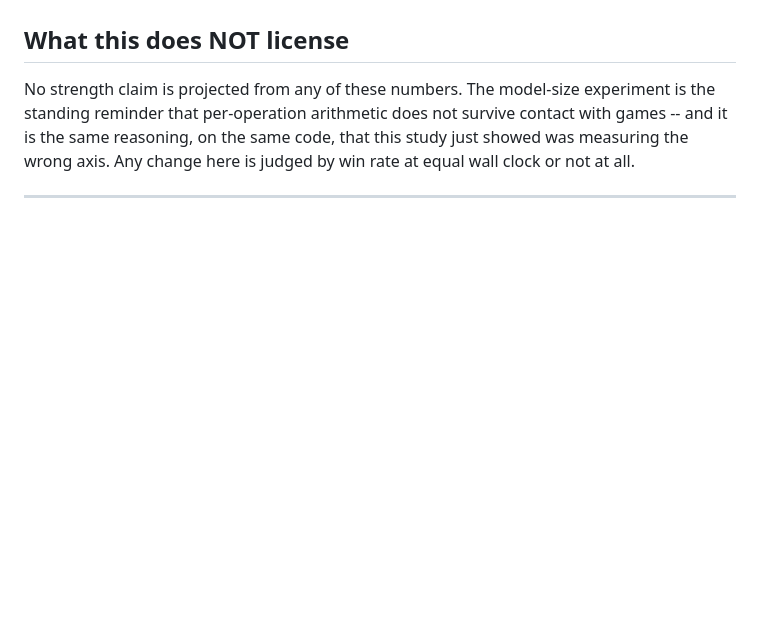
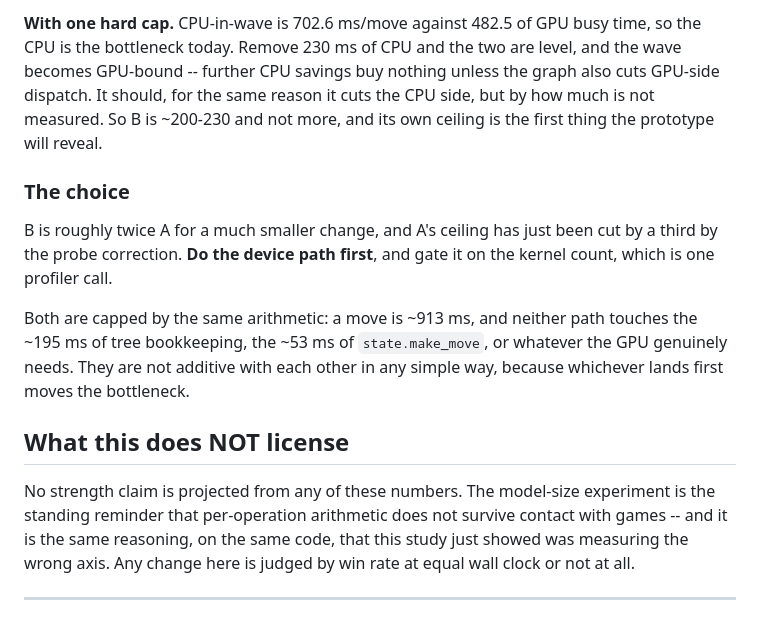
Before and after one commit to sampanes/ultimate-ttt-RL, a Markdown page: RESULT_EXPAND_CUDA.md, the part around one of its changes. Rendered like a GitHub page; blank space fills up the shorter version.

```diff
--- a/RESULT_EXPAND_CUDA.md
+++ b/RESULT_EXPAND_CUDA.md
@@ -172,3 +209,21 @@ cheap next step and it should precede any implementation.
+**With one hard cap.** CPU-in-wave is 702.6 ms/move against 482.5 of GPU busy
+time, so the CPU is the bottleneck today. Remove 230 ms of CPU and the two are
+level, and the wave becomes GPU-bound -- further CPU savings buy nothing unless
+the graph also cuts GPU-side dispatch. It should, for the same reason it cuts
+the CPU side, but by how much is not measured. So B is ~200-230 and not more,
+and its own ceiling is the first thing the prototype will reveal.
+
+### The choice
+
+B is roughly twice A for a much smaller change, and A's ceiling has just been
+cut by a third by the probe correction. **Do the device path first**, and gate
+it on the kernel count, which is one profiler call.
+
+Both are capped by the same arithmetic: a move is ~913 ms, and neither path
+touches the ~195 ms of tree bookkeeping, the ~53 ms of `state.make_move`, or
+whatever the GPU genuinely needs. They are not additive with each other in any
+simple way, because whichever lands first moves the bottleneck.
+
 ## What this does NOT license
 
 No strength claim is projected from any of these numbers. The model-size
```
Also changed, not shown: other parts of RESULT_EXPAND_CUDA.md (+37 -0 lines).
